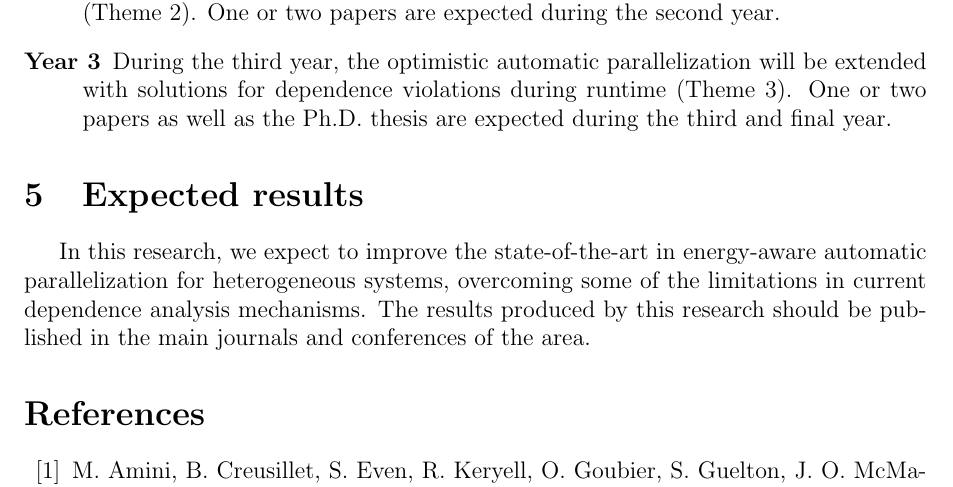
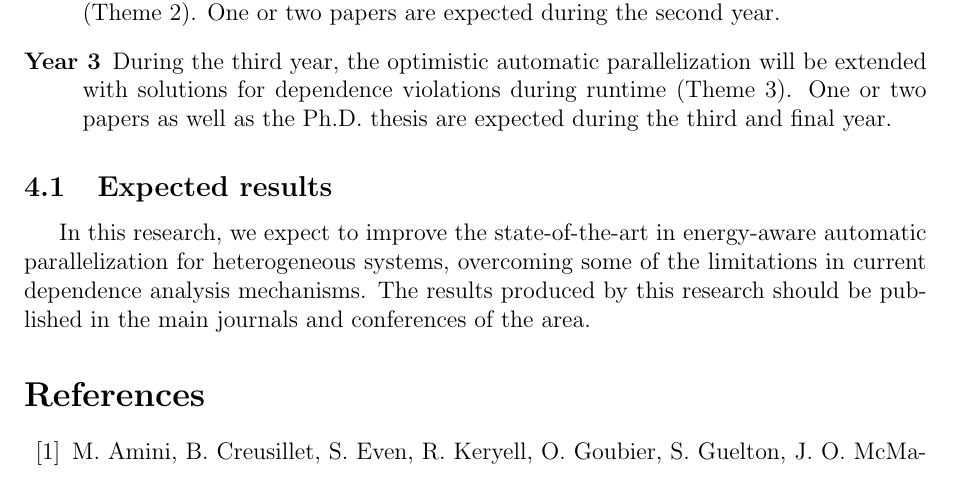
Before and after one commit to rcorcs/phd-research, a LaTeX paper (proposal/proposal.tex): part of page 5 of 8, cut so that both start at the same text. Compiled offline with pdfLaTeX.

Commit message:
updates expected results to subsection;

```diff
--- a/proposal/proposal.tex
+++ b/proposal/proposal.tex
@@ -282,7 +282,7 @@ third and final year.
 
 \end{description}
 
-\section{Expected results}
+\subsection{Expected results}
 
 In this research, we expect to improve the state-of-the-art in energy-aware
 automatic parallelization for heterogeneous systems, overcoming some of the
```
Also changed, not shown: proposal/proposal.pdf.
